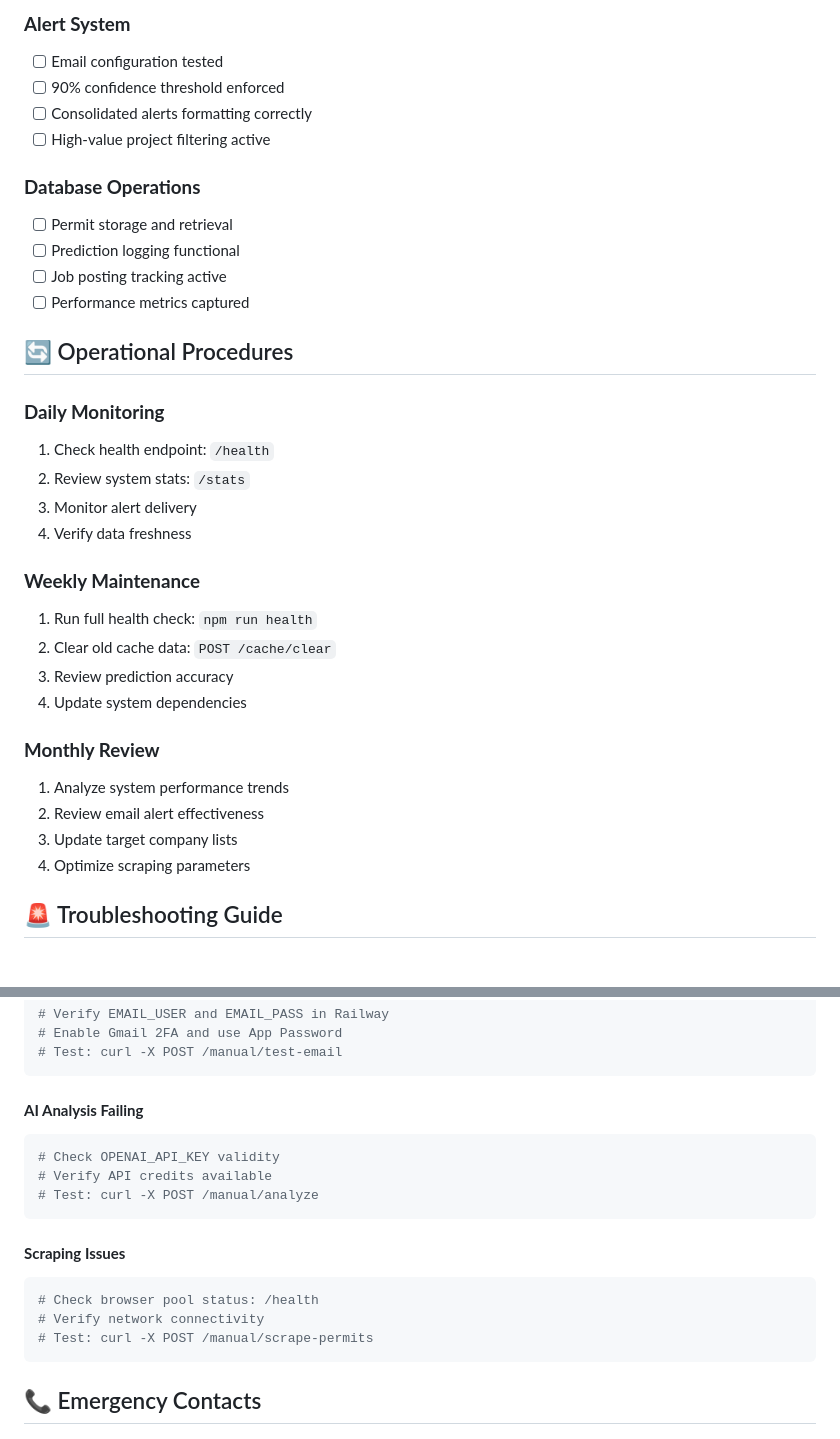
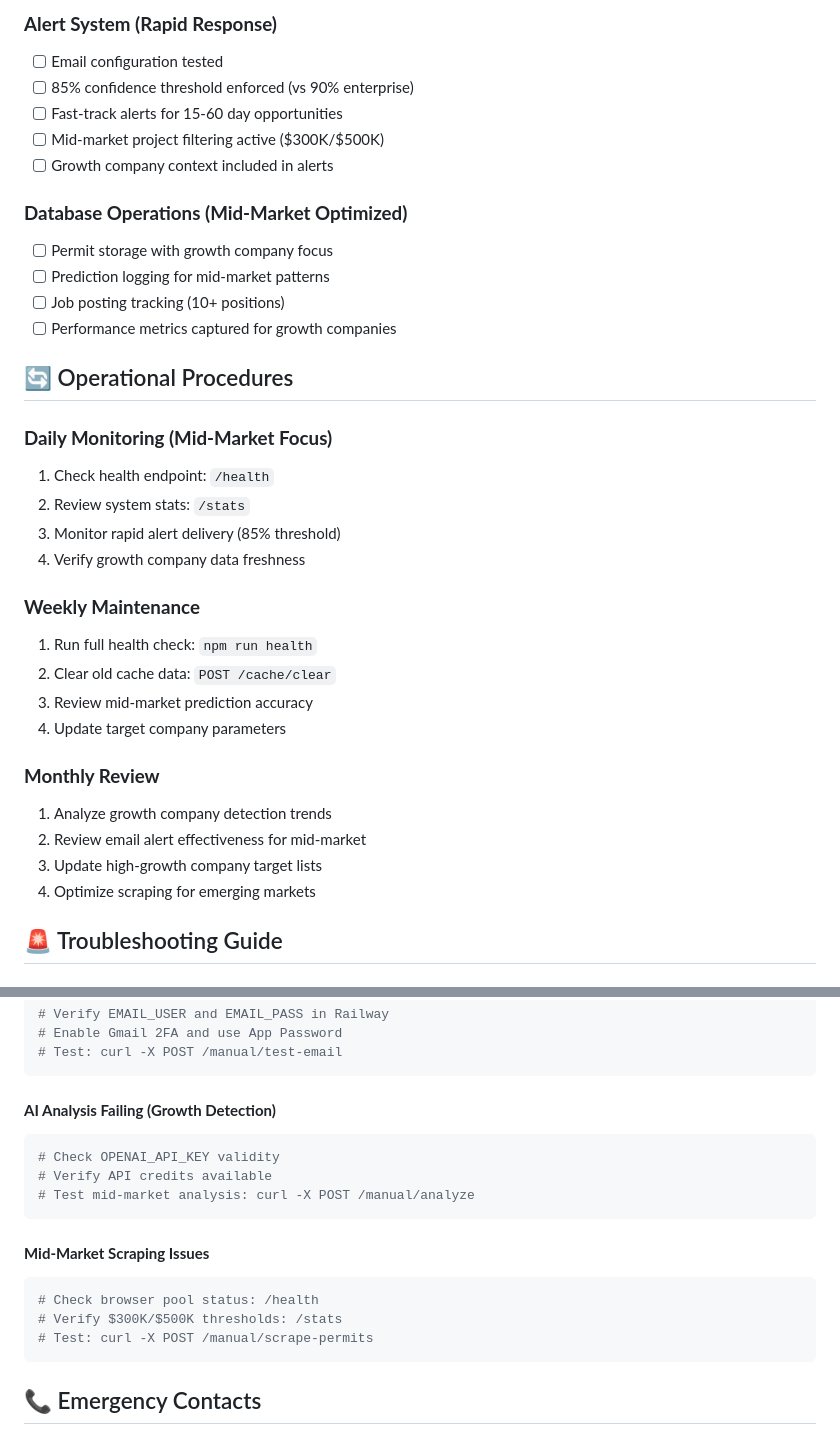
Before and after one commit to Apex-ai-net/InteliSense, a Markdown page: DEPLOYMENT.md, 2 parts joined by grey strips. GitHub-like rendering.

````diff
--- a/DEPLOYMENT.md
+++ b/DEPLOYMENT.md
@@ -131,35 +147,36 @@ curl -X POST https://your-app.railway.app/manual/test-alert \
 
-### **Alert System**
+### **Alert System (Rapid Response)**
 - [ ] Email configuration tested
-- [ ] 90% confidence threshold enforced
-- [ ] Consolidated alerts formatting correctly
-- [ ] High-value project filtering active
+- [ ] 85% confidence threshold enforced (vs 90% enterprise)
+- [ ] Fast-track alerts for 15-60 day opportunities
+- [ ] Mid-market project filtering active ($300K/$500K)
+- [ ] Growth company context included in alerts
 
-### **Database Operations**
-- [ ] Permit storage and retrieval
-- [ ] Prediction logging functional
-- [ ] Job posting tracking active
-- [ ] Performance metrics captured
+### **Database Operations (Mid-Market Optimized)**
+- [ ] Permit storage with growth company focus
+- [ ] Prediction logging for mid-market patterns
+- [ ] Job posting tracking (10+ positions)
+- [ ] Performance metrics captured for growth companies
 
 ## 🔄 Operational Procedures
 
-### **Daily Monitoring**
+### **Daily Monitoring (Mid-Market Focus)**
 1. Check health endpoint: `/health`
 2. Review system stats: `/stats`
-3. Monitor alert delivery
-4. Verify data freshness
+3. Monitor rapid alert delivery (85% threshold)
+4. Verify growth company data freshness
 
 ### **Weekly Maintenance**
 1. Run full health check: `npm run health`
 2. Clear old cache data: `POST /cache/clear`
-3. Review prediction accuracy
-4. Update system dependencies
+3. Review mid-market prediction accuracy
+4. Update target company parameters
 
 ### **Monthly Review**
-1. Analyze system performance trends
-2. Review email alert effectiveness
-3. Update target company lists
-4. Optimize scraping parameters
+1. Analyze growth company detection trends
+2. Review email alert effectiveness for mid-market
+3. Update high-growth company target lists
+4. Optimize scraping for emerging markets
 
 ## 🚨 Troubleshooting Guide
 
@@ -179,17 +196,17 @@ curl -X POST https://your-app.railway.app/manual/test-alert \
 # Test: curl -X POST /manual/test-email
 ```
 
-#### **AI Analysis Failing**
+#### **AI Analysis Failing (Growth Detection)**
 ```bash
 # Check OPENAI_API_KEY validity
 # Verify API credits available
-# Test: curl -X POST /manual/analyze
+# Test mid-market analysis: curl -X POST /manual/analyze
 ```
 
-#### **Scraping Issues**
+#### **Mid-Market Scraping Issues**
 ```bash
 # Check browser pool status: /health
-# Verify network connectivity
+# Verify $300K/$500K thresholds: /stats
 # Test: curl -X POST /manual/scrape-permits
 ```
 
````
Also changed, not shown: other parts of DEPLOYMENT.md (+73 -36 lines).
